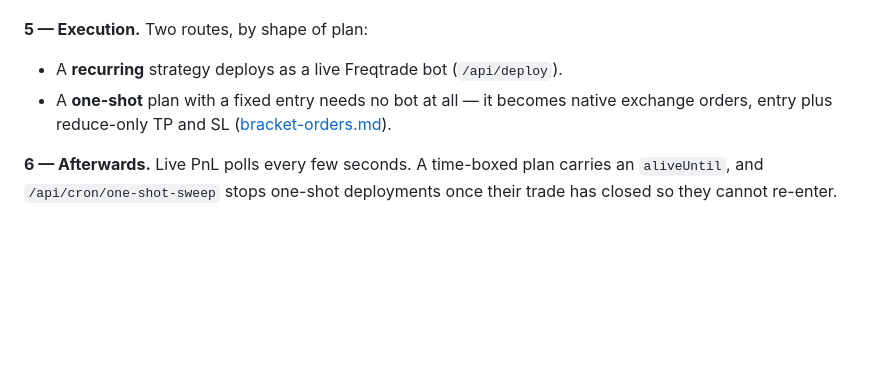
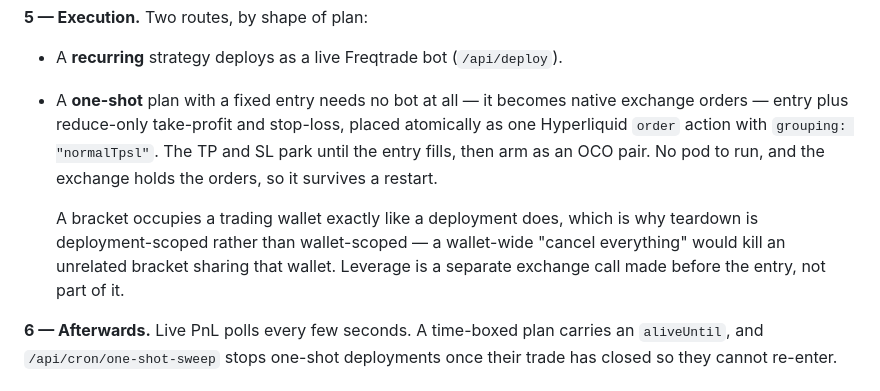
Before and after one commit to Superior-Trade/trading-terminal, a Markdown page: docs/architecture.md, the part around the change. Drawn GitHub-style; blank space fills up the shorter version.

```diff
--- a/docs/architecture.md
+++ b/docs/architecture.md
@@ -76,7 +76,15 @@ matters.
 
 - A **recurring** strategy deploys as a live Freqtrade bot (`/api/deploy`).
 - A **one-shot** plan with a fixed entry needs no bot at all — it becomes native exchange
-  orders, entry plus reduce-only TP and SL ([bracket-orders.md](bracket-orders.md)).
+  orders — entry plus reduce-only take-profit and stop-loss, placed atomically as
+  one Hyperliquid `order` action with `grouping: "normalTpsl"`. The TP and SL park
+  until the entry fills, then arm as an OCO pair. No pod to run, and the exchange
+  holds the orders, so it survives a restart.
+
+  A bracket occupies a trading wallet exactly like a deployment does, which is why
+  teardown is deployment-scoped rather than wallet-scoped — a wallet-wide "cancel
+  everything" would kill an unrelated bracket sharing that wallet. Leverage is a
+  separate exchange call made before the entry, not part of it.
 
 **6 — Afterwards.** Live PnL polls every few seconds. A time-boxed plan carries an
 `aliveUntil`, and `/api/cron/one-shot-sweep` stops one-shot deployments once their trade
```
Also changed, not shown: README.md (+5 -1 lines), docs/bracket-orders.md (deleted, +0 -72 lines), docs/media/deployments.png (added), docs/media/terminal-empty.png, 1 other file.
